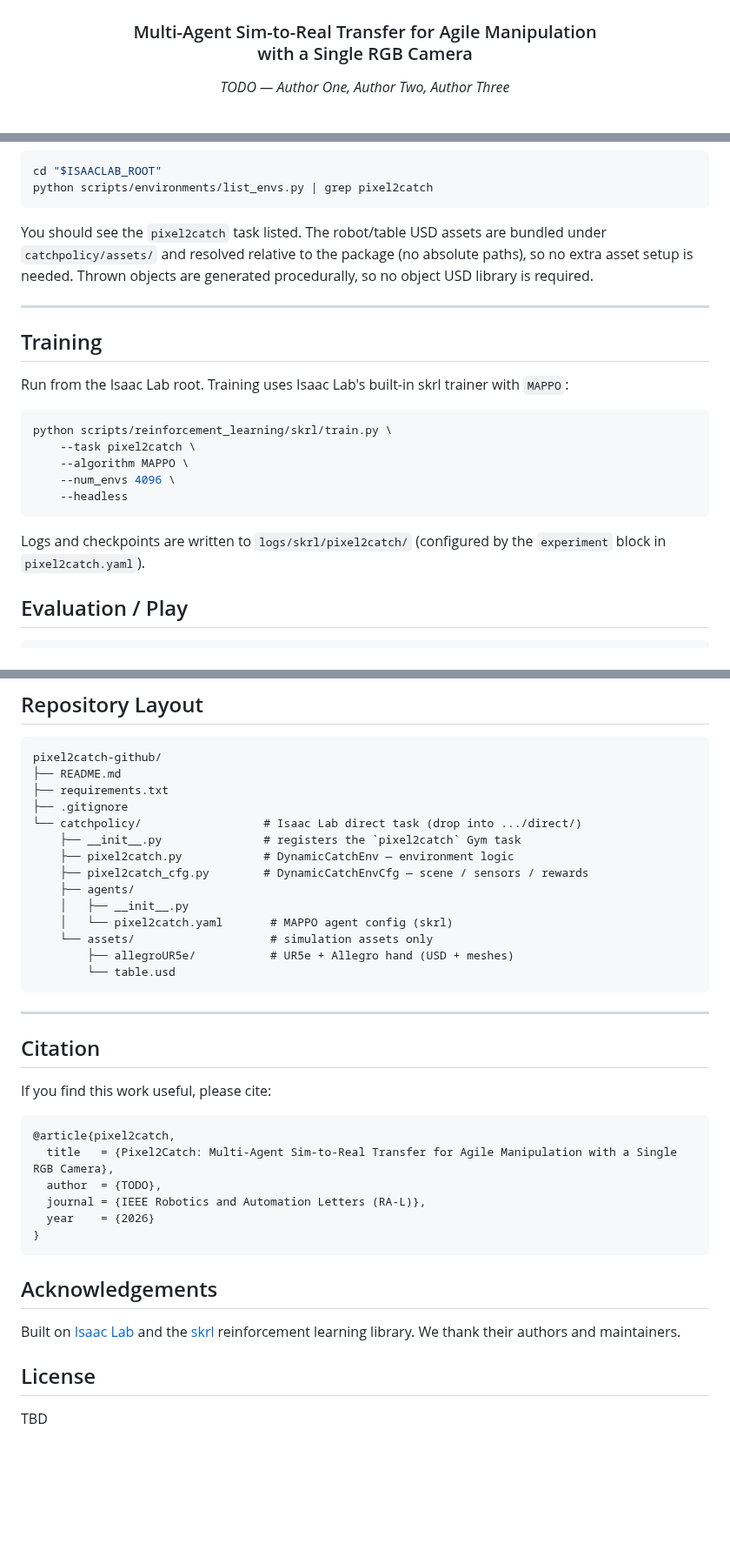
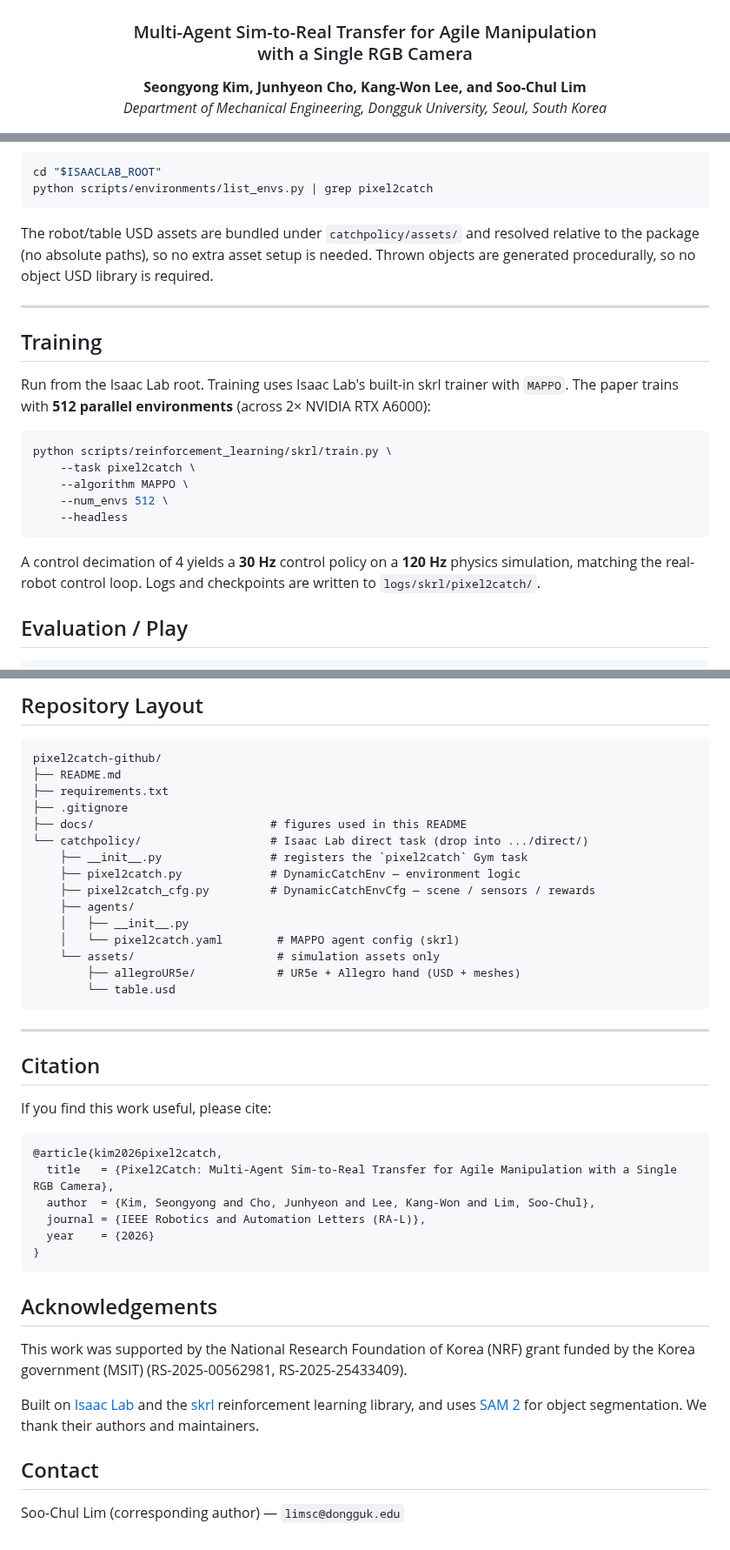
Before and after one commit to seongdrgn/pixel2catch-github, a Markdown page: README.md, 3 parts joined by grey strips. Shown at 87% size. Drawn GitHub-style; blank space fills up the shorter version.

````diff
--- a/README.md
+++ b/README.md
@@ -4,8 +4,10 @@
 
 <h3>Multi-Agent Sim-to-Real Transfer for Agile Manipulation<br/>with a Single RGB Camera</h3>
 
-<!-- TODO: replace with the author list from the paper -->
-<p><em>TODO — Author One, Author Two, Author Three</em></p>
+<p>
+  <strong>Seongyong Kim, Junhyeon Cho, Kang-Won Lee, and Soo-Chul Lim</strong><br/>
+  <em>Department of Mechanical Engineering, Dongguk University, Seoul, South Korea</em>
+</p>
 
 <p>
   <a href="https://www.ieee-ras.org/publications/ra-l">
@@ -114,27 +142,27 @@ cd "$ISAACLAB_ROOT"
 python scripts/environments/list_envs.py | grep pixel2catch
 ```
 
-You should see the `pixel2catch` task listed. The robot/table USD assets are bundled under
-`catchpolicy/assets/` and resolved relative to the package (no absolute paths), so no extra
-asset setup is needed. Thrown objects are generated procedurally, so no object USD library is
+The robot/table USD assets are bundled under `catchpolicy/assets/` and resolved relative to the package (no absolute
+paths), so no extra asset setup is needed. Thrown objects are generated procedurally, so no object USD library is
 required.
 
 ---
 
 ## Training
 
-Run from the Isaac Lab root. Training uses Isaac Lab's built-in skrl trainer with `MAPPO`:
+Run from the Isaac Lab root. Training uses Isaac Lab's built-in skrl trainer with `MAPPO`. The paper trains with
+**512 parallel environments** (across 2× NVIDIA RTX A6000):
 
 ```bash
 python scripts/reinforcement_learning/skrl/train.py \
     --task pixel2catch \
     --algorithm MAPPO \
-    --num_envs 4096 \
+    --num_envs 512 \
     --headless
 ```
 
-Logs and checkpoints are written to `logs/skrl/pixel2catch/` (configured by the `experiment`
-block in `pixel2catch.yaml`).
+A control decimation of 4 yields a **30 Hz** control policy on a **120 Hz** physics simulation, matching the real-robot
+control loop. Logs and checkpoints are written to `logs/skrl/pixel2catch/`.
 
 ## Evaluation / Play
 
@@ -161,15 +189,16 @@ pixel2catch-github/
 ├── README.md
 ├── requirements.txt
 ├── .gitignore
-└── catchpolicy/                  # Isaac Lab direct task (drop into .../direct/)
-    ├── __init__.py               # registers the `pixel2catch` Gym task
-    ├── pixel2catch.py            # DynamicCatchEnv — environment logic
-    ├── pixel2catch_cfg.py        # DynamicCatchEnvCfg — scene / sensors / rewards
+├── docs/                          # figures used in this README
+└── catchpolicy/                   # Isaac Lab direct task (drop into .../direct/)
+    ├── __init__.py                # registers the `pixel2catch` Gym task
+    ├── pixel2catch.py             # DynamicCatchEnv — environment logic
+    ├── pixel2catch_cfg.py         # DynamicCatchEnvCfg — scene / sensors / rewards
     ├── agents/
     │   ├── __init__.py
-    │   └── pixel2catch.yaml       # MAPPO agent config (skrl)
-    └── assets/                    # simulation assets only
-        ├── allegroUR5e/           # UR5e + Allegro hand (USD + meshes)
+    │   └── pixel2catch.yaml        # MAPPO agent config (skrl)
+    └── assets/                     # simulation assets only
+        ├── allegroUR5e/            # UR5e + Allegro hand (USD + meshes)
         └── table.usd
 ```
 
@@ -180,9 +209,9 @@ pixel2catch-github/
 If you find this work useful, please cite:
 
 ```bibtex
-@article{pixel2catch,
+@article{kim2026pixel2catch,
   title   = {Pixel2Catch: Multi-Agent Sim-to-Real Transfer for Agile Manipulation with a Single RGB Camera},
-  author  = {TODO},
+  author  = {Kim, Seongyong and Cho, Junhyeon and Lee, Kang-Won and Lim, Soo-Chul},
   journal = {IEEE Robotics and Automation Letters (RA-L)},
   year    = {2026}
 }
@@ -190,11 +219,15 @@ If you find this work useful, please cite:
 
 ## Acknowledgements
 
-Built on [Isaac Lab](https://github.com/isaac-sim/IsaacLab) and the
-[skrl](https://github.com/Toni-SM/skrl) reinforcement learning library. We thank their authors
-and maintainers.
+This work was supported by the National Research Foundation of Korea (NRF) grant funded by the Korea government (MSIT)
+(RS-2025-00562981, RS-2025-25433409).
 
-## License
+Built on [Isaac Lab](https://github.com/isaac-sim/IsaacLab) and the [skrl](https://github.com/Toni-SM/skrl)
+reinforcement learning library, and uses [SAM 2](https://github.com/facebookresearch/sam2) for object segmentation. We
+thank their authors and maintainers.
+
+## Contact
+
+Soo-Chul Lim (corresponding author) — `limsc@dongguk.edu`
 
 <!-- TODO: choose a license (e.g. BSD-3-Clause, MIT) and add a LICENSE file -->
-TBD
````
Also changed, not shown: other parts of README.md (+63 -37 lines), docs/pipeline.png (added), docs/teaser.png (added).
